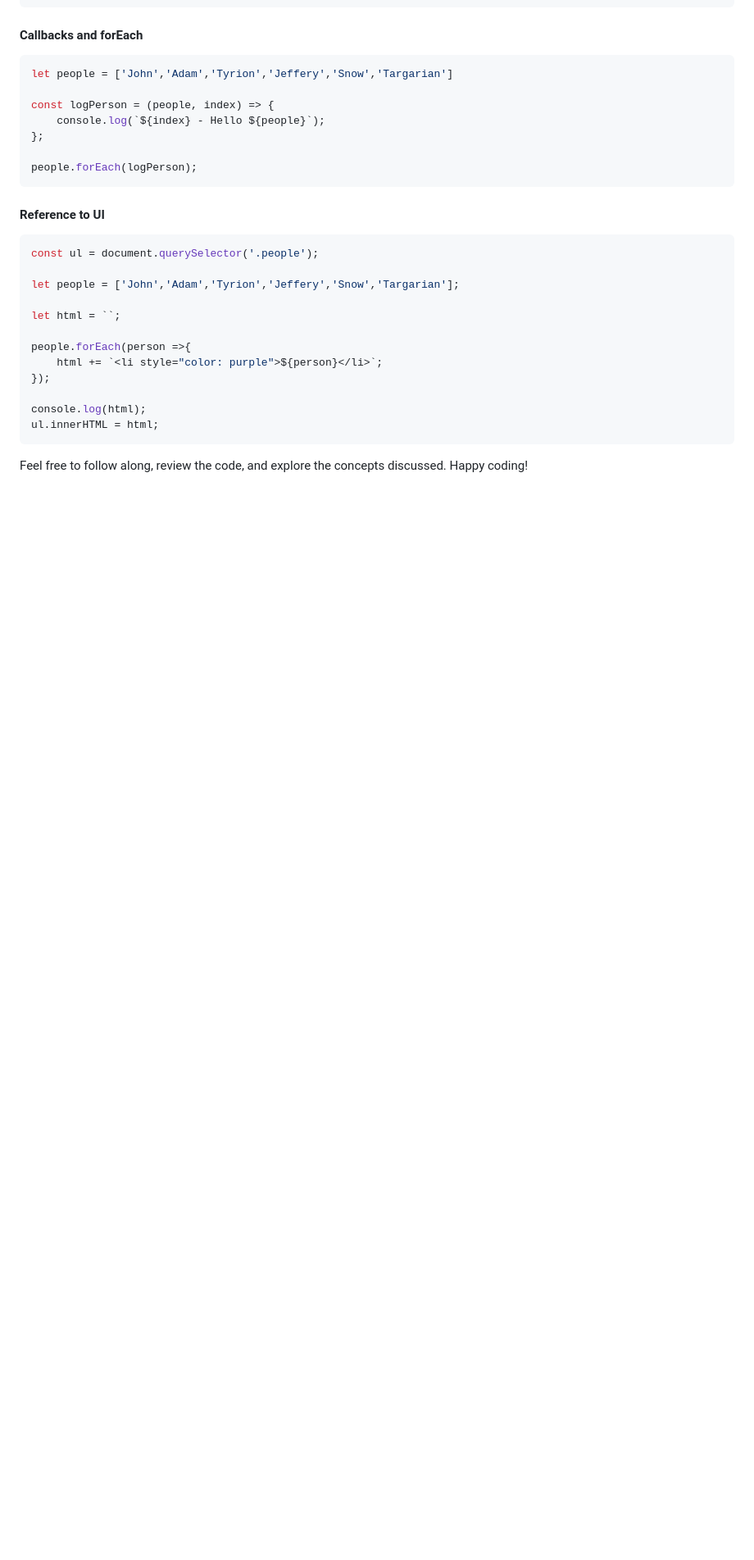
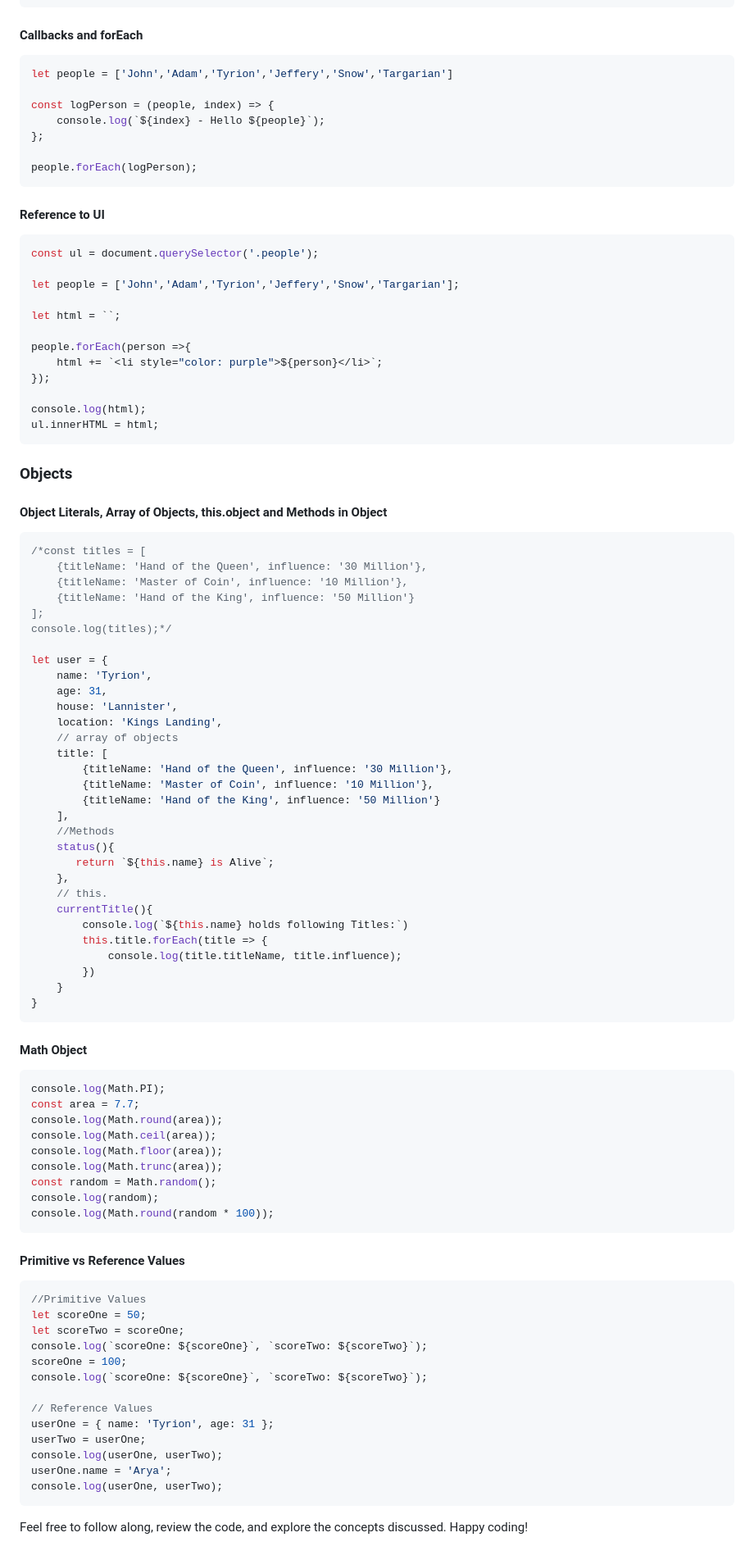
Before and after one commit to rahmad2000/javascript-tutorial, a Markdown page: Readme.md, the part around the change printed below. Shown: that part at 82% size. Drawn GitHub-style; blank space fills up the shorter version.

Commit message:
Readme Edit 4.0

````diff
--- a/Readme.md
+++ b/Readme.md
@@ -307,6 +310,70 @@ console.log(html);
 ul.innerHTML = html;
 ```
 
+### Objects
 
+#### Object Literals,  Array of Objects, this.object and Methods in Object
+```javascript
+/*const titles = [
+    {titleName: 'Hand of the Queen', influence: '30 Million'},
+    {titleName: 'Master of Coin', influence: '10 Million'},
+    {titleName: 'Hand of the King', influence: '50 Million'}
+];
+console.log(titles);*/
+
+let user = {
+    name: 'Tyrion',
+    age: 31,
+    house: 'Lannister',
+    location: 'Kings Landing',
+    // array of objects
+    title: [
+        {titleName: 'Hand of the Queen', influence: '30 Million'},
+        {titleName: 'Master of Coin', influence: '10 Million'},
+        {titleName: 'Hand of the King', influence: '50 Million'}
+    ],
+    //Methods
+    status(){
+       return `${this.name} is Alive`;
+    },
+    // this.
+    currentTitle(){
+        console.log(`${this.name} holds following Titles:`)
+        this.title.forEach(title => {
+            console.log(title.titleName, title.influence);
+        })
+    }
+}
+```
+
+#### Math Object
+```javascript
+console.log(Math.PI);
+const area = 7.7;
+console.log(Math.round(area));
+console.log(Math.ceil(area));
+console.log(Math.floor(area));
+console.log(Math.trunc(area));
+const random = Math.random();
+console.log(random);
+console.log(Math.round(random * 100));
+```
+
+#### Primitive vs Reference Values
+```javascript
+//Primitive Values
+let scoreOne = 50;
+let scoreTwo = scoreOne;
+console.log(`scoreOne: ${scoreOne}`, `scoreTwo: ${scoreTwo}`);
+scoreOne = 100;
+console.log(`scoreOne: ${scoreOne}`, `scoreTwo: ${scoreTwo}`);
+
+// Reference Values
+userOne = { name: 'Tyrion', age: 31 };
+userTwo = userOne;
+console.log(userOne, userTwo);
+userOne.name = 'Arya';
+console.log(userOne, userTwo);
+```
 
 Feel free to follow along, review the code, and explore the concepts discussed. Happy coding!
````
Also changed, not shown: other parts of Readme.md (+3 -0 lines).
